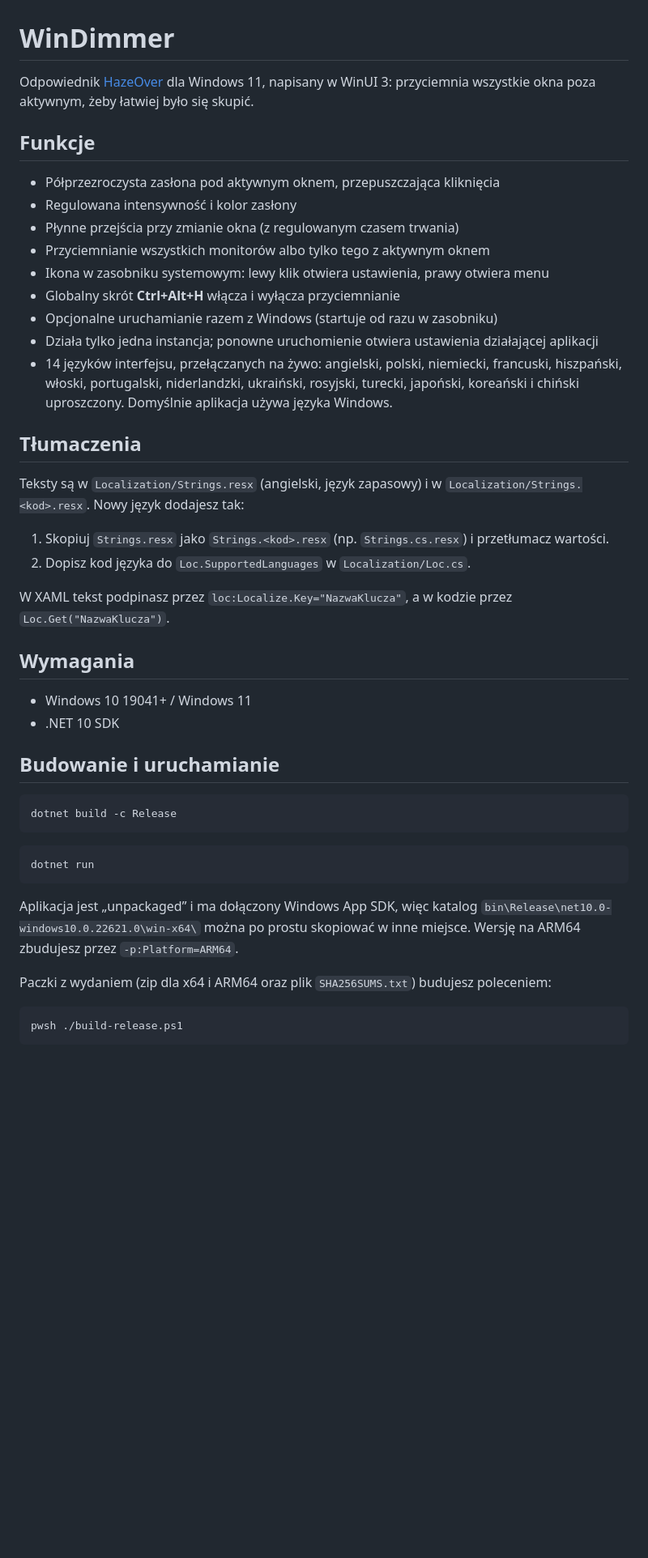
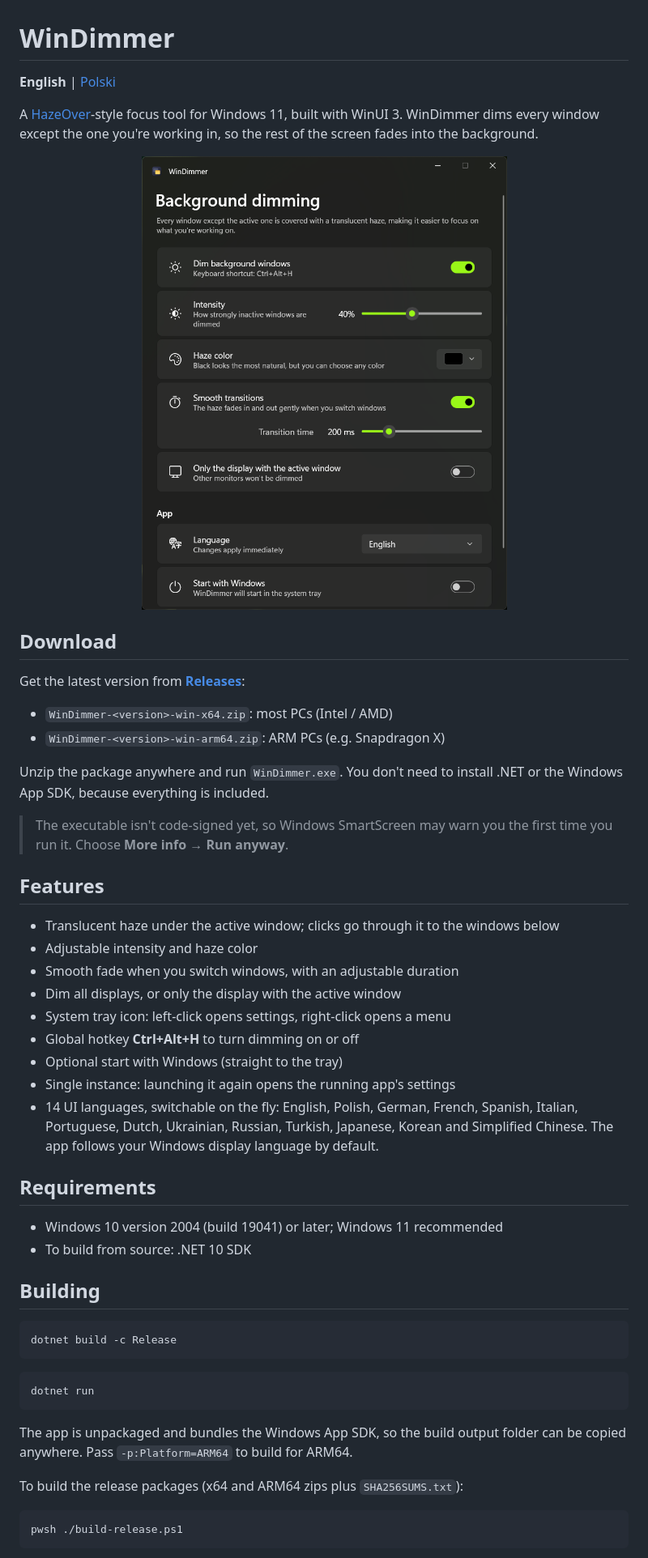
Before and after one commit to pietruh00s/FocusHaze, a Markdown page: README.md, the part around one of its changes. Shown at 81% size. Rendered like a GitHub page; pictures changed too: docs/screenshot.png (added); blank space fills up the shorter version.

````diff
--- a/README.md
+++ b/README.md
@@ -1,34 +1,42 @@
 # WinDimmer
 
-Odpowiednik [HazeOver](https://hazeover.com/) dla Windows 11, napisany w WinUI 3: przyciemnia wszystkie okna poza aktywnym, żeby łatwiej było się skupić.
+**English** | [Polski](README.pl.md)
 
-## Funkcje
+A [HazeOver](https://hazeover.com/)-style focus tool for Windows 11, built with WinUI 3. WinDimmer dims every window except the one you're working in, so the rest of the screen fades into the background.
 
-- Półprzezroczysta zasłona pod aktywnym oknem, przepuszczająca kliknięcia
-- Regulowana intensywność i kolor zasłony
-- Płynne przejścia przy zmianie okna (z regulowanym czasem trwania)
-- Przyciemnianie wszystkich monitorów albo tylko tego z aktywnym oknem
-- Ikona w zasobniku systemowym: lewy klik otwiera ustawienia, prawy otwiera menu
-- Globalny skrót **Ctrl+Alt+H** włącza i wyłącza przyciemnianie
-- Opcjonalne uruchamianie razem z Windows (startuje od razu w zasobniku)
-- Działa tylko jedna instancja; ponowne uruchomienie otwiera ustawienia działającej aplikacji
-- 14 języków interfejsu, przełączanych na żywo: angielski, polski, niemiecki, francuski, hiszpański, włoski, portugalski, niderlandzki, ukraiński, rosyjski, turecki, japoński, koreański i chiński uproszczony. Domyślnie aplikacja używa języka Windows.
+<p align="center">
+  <img src="docs/screenshot.png" alt="WinDimmer settings window" width="480">
+</p>
 
-## Tłumaczenia
+## Download
 
-Teksty są w `Localization/Strings.resx` (angielski, język zapasowy) i w `Localization/Strings.<kod>.resx`. Nowy język dodajesz tak:
+Get the latest version from [**Releases**](https://github.com/pietruh00s/WinDimmer/releases/latest):
 
-1. Skopiuj `Strings.resx` jako `Strings.<kod>.resx` (np. `Strings.cs.resx`) i przetłumacz wartości.
-2. Dopisz kod języka do `Loc.SupportedLanguages` w `Localization/Loc.cs`.
+- `WinDimmer-<version>-win-x64.zip`: most PCs (Intel / AMD)
+- `WinDimmer-<version>-win-arm64.zip`: ARM PCs (e.g. Snapdragon X)
 
-W XAML tekst podpinasz przez `loc:Localize.Key="NazwaKlucza"`, a w kodzie przez `Loc.Get("NazwaKlucza")`.
+Unzip the package anywhere and run `WinDimmer.exe`. You don't need to install .NET or the Windows App SDK, because everything is included.
 
-## Wymagania
+> The executable isn't code-signed yet, so Windows SmartScreen may warn you the first time you run it. Choose **More info → Run anyway**.
 
-- Windows 10 19041+ / Windows 11
-- .NET 10 SDK
+## Features
 
-## Budowanie i uruchamianie
+- Translucent haze under the active window; clicks go through it to the windows below
+- Adjustable intensity and haze color
+- Smooth fade when you switch windows, with an adjustable duration
+- Dim all displays, or only the display with the active window
+- System tray icon: left-click opens settings, right-click opens a menu
+- Global hotkey **Ctrl+Alt+H** to turn dimming on or off
+- Optional start with Windows (straight to the tray)
+- Single instance: launching it again opens the running app's settings
+- 14 UI languages, switchable on the fly: English, Polish, German, French, Spanish, Italian, Portuguese, Dutch, Ukrainian, Russian, Turkish, Japanese, Korean and Simplified Chinese. The app follows your Windows display language by default.
+
+## Requirements
+
+- Windows 10 version 2004 (build 19041) or later; Windows 11 recommended
+- To build from source: .NET 10 SDK
+
+## Building
 
 ```bash
 dotnet build -c Release
@@ -38,9 +46,9 @@ dotnet build -c Release
 dotnet run
 ```
 
-Aplikacja jest „unpackaged” i ma dołączony Windows App SDK, więc katalog `bin\Release\net10.0-windows10.0.22621.0\win-x64\` można po prostu skopiować w inne miejsce. Wersję na ARM64 zbudujesz przez `-p:Platform=ARM64`.
+The app is unpackaged and bundles the Windows App SDK, so the build output folder can be copied anywhere. Pass `-p:Platform=ARM64` to build for ARM64.
 
-Paczki z wydaniem (zip dla x64 i ARM64 oraz plik `SHA256SUMS.txt`) budujesz poleceniem:
+To build the release packages (x64 and ARM64 zips plus `SHA256SUMS.txt`):
 
 ```bash
 pwsh ./build-release.ps1
````
Also changed, not shown: other parts of README.md (+20 -9 lines), CHANGELOG.md (+5 -0 lines), README.pl.md (added, +68 -0 lines), 1 other file.
